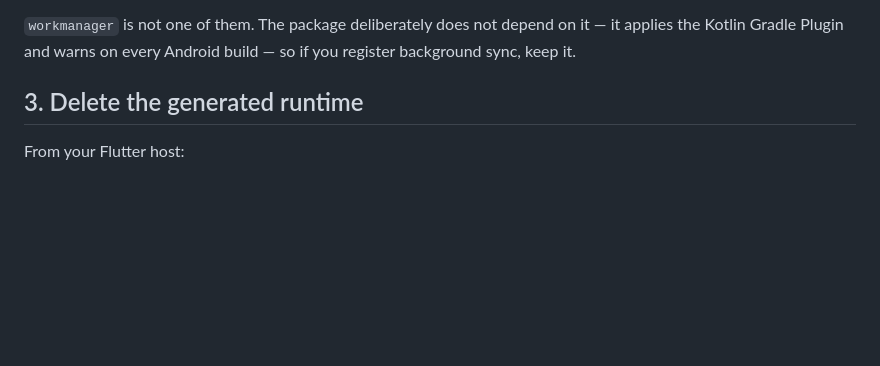
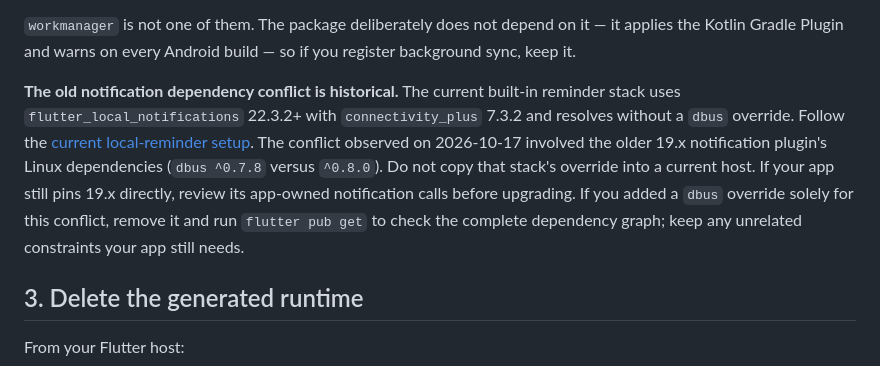
Before and after one commit to Bishal-Pahari/valence, a Markdown page: docs/migrating-from-0.3.md, the part around the change. Rendered like a GitHub page; blank space fills up the shorter version.

Commit message:
docs: retire historical notification dependency override

```diff
--- a/docs/migrating-from-0.3.md
+++ b/docs/migrating-from-0.3.md
@@ -58,6 +58,15 @@ from your own `pubspec.yaml` **only if nothing else in your app uses them direct
 
 `workmanager` is not one of them. The package deliberately does not depend on it — it applies the Kotlin
 Gradle Plugin and warns on every Android build — so if you register background sync, keep it.
+
+**The old notification dependency conflict is historical.** The current built-in reminder stack uses
+`flutter_local_notifications` 22.3.2+ with `connectivity_plus` 7.3.2 and resolves without a `dbus`
+override. Follow the [current local-reminder setup](https://getvalence.pages.dev/docs/guides/local-notifications/).
+The conflict observed on 2026-10-17 involved the older 19.x notification plugin's Linux dependencies
+(`dbus ^0.7.8` versus `^0.8.0`). Do not copy that stack's override into a current host. If your app still
+pins 19.x directly, review its app-owned notification calls before upgrading. If you added a `dbus`
+override solely for this conflict, remove it and run `flutter pub get` to check the complete dependency
+graph; keep any unrelated constraints your app still needs.
 
 ## 3. Delete the generated runtime
 
```
Also changed, not shown: docs/migration-dependencies.md (added, +66 -0 lines), 1 other file.
